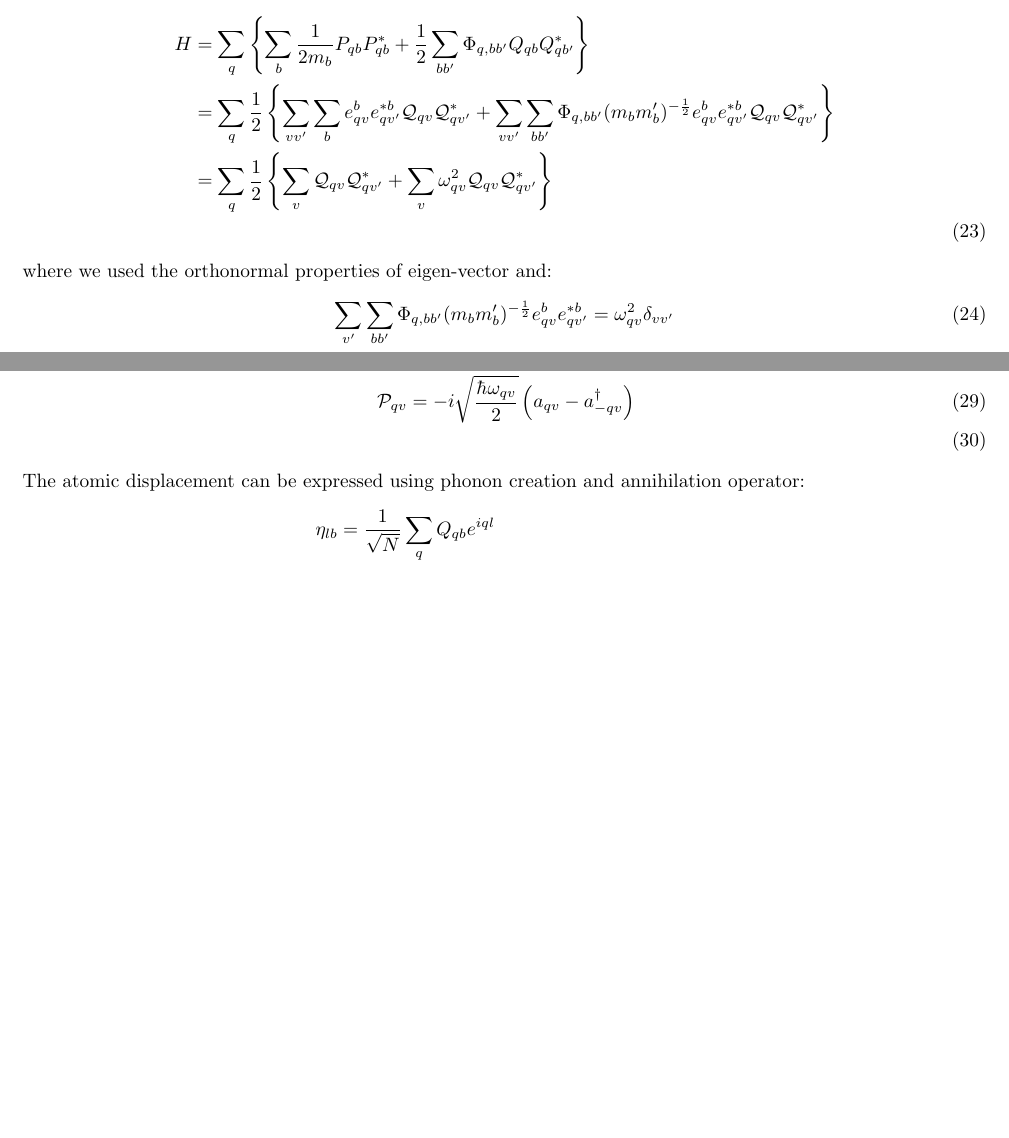
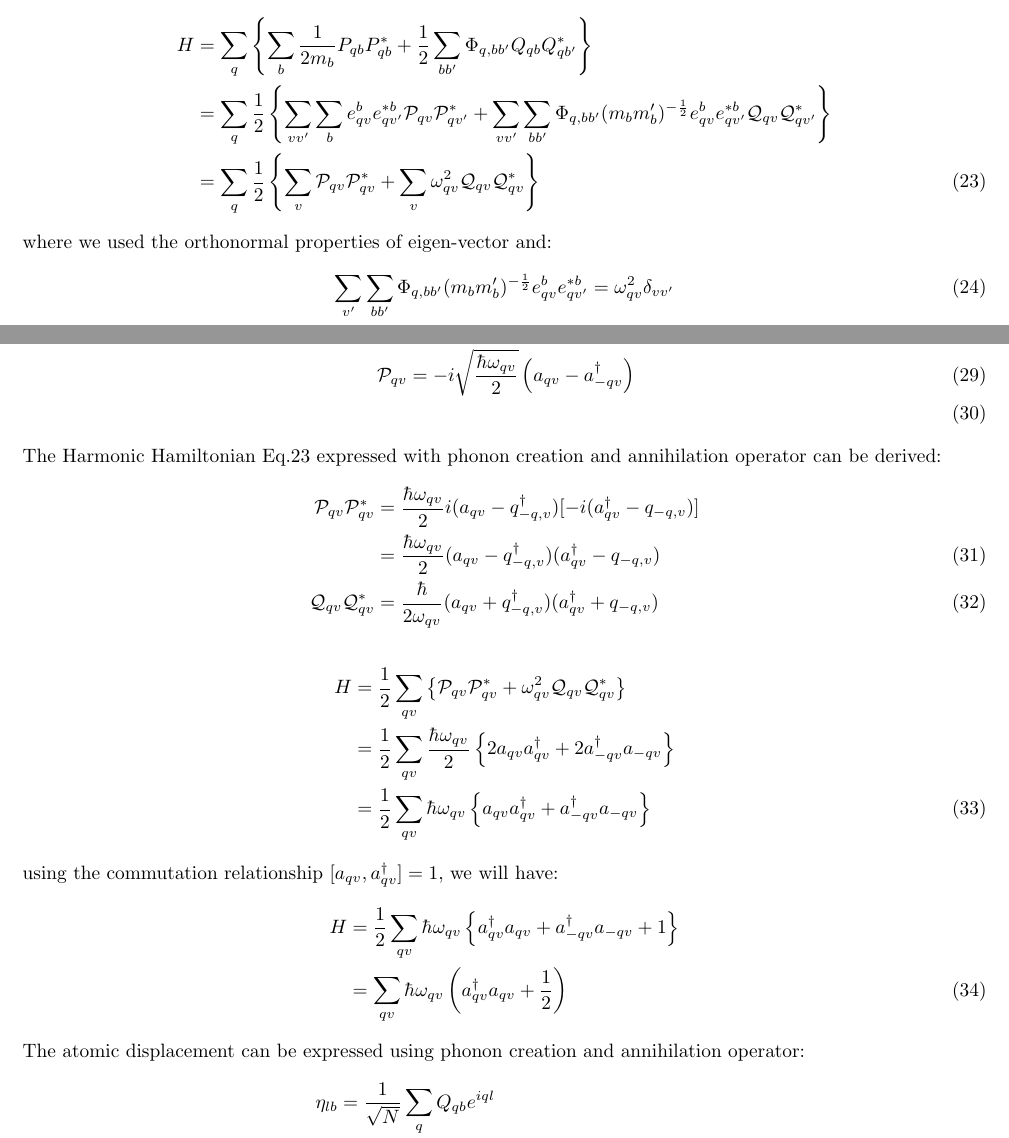
Before and after one commit to whzhangg/notes, a LaTeX document (phonon/quantization.tex): two parts of pages 2 and 3 of 16, joined at a grey line, cut so that both start at the same text, the shorter picture padded with empty space. Compiled offline with pdfLaTeX.

Commit message:
small fix

```diff
--- a/phonon/quantization.tex
+++ b/phonon/quantization.tex
@@ -106,9 +106,9 @@ The Eq.\ref{eq2} can be expressed by $\mathcal{Q}_{qv}$ and $\mathcal{P}_{qv}$:
 \begin{align}
     H &= \sum_{q} \left\{ \sum_{b} \frac{1}{2m_b} P_{qb} P_{qb}^* + \frac{1}{2} \sum_{bb'} \Phi_{q,bb'} Q_{qb} Q_{qb'}^* \right\} \notag \\
       &= \sum_{q} \frac{1}{2}
-      \left\{ \sum_{vv'} \sum_{b}e_{qv}^b e_{qv'}^{*b} \mathcal{Q}_{qv} \mathcal{Q}^*_{qv'} + \sum_{vv'} \sum_{bb'} \Phi_{q,bb'} (m_b m_b')^{-\frac{1}{2}} e_{qv}^b e_{qv'}^{*b} \mathcal{Q}_{qv} \mathcal{Q}^*_{qv'}\right\} \notag \\
+      \left\{ \sum_{vv'} \sum_{b}e_{qv}^b e_{qv'}^{*b} \mathcal{P}_{qv} \mathcal{P}^*_{qv'} + \sum_{vv'} \sum_{bb'} \Phi_{q,bb'} (m_b m_b')^{-\frac{1}{2}} e_{qv}^b e_{qv'}^{*b} \mathcal{Q}_{qv} \mathcal{Q}^*_{qv'}\right\} \notag \\
       &= \sum_{q} \frac{1}{2}
-      \left\{ \sum_{v} \mathcal{Q}_{qv} \mathcal{Q}^*_{qv'} + \sum_{v} \omega^2_{qv} \mathcal{Q}_{qv} \mathcal{Q}^*_{qv'}\right\} \notag \\
+      \left\{ \sum_{v} \mathcal{P}_{qv} \mathcal{P}^*_{qv} + \sum_{v} \omega^2_{qv} \mathcal{Q}_{qv} \mathcal{Q}^*_{qv}\right\} \label{hamil}
 \end{align}
 where we used the orthonormal properties of eigen-vector and:
 \begin{align}
@@ -123,6 +123,22 @@ using the fact that $\mathcal{Q}^*_{qv} = \mathcal{Q}_{-qv}$ and $\mathcal{P}^*_
 \begin{align}
     \mathcal{Q}_{qv} &= \sqrt{\frac{\hbar}{2\omega_{qv}}} \left( a_{qv} + a^{\dagger}_{-qv} \right) \\
     \mathcal{P}_{qv} &= -i \sqrt{\frac{\hbar\omega_{qv}}{2}} \left( a_{qv} - a^{\dagger}_{-qv} \right) \\
+\end{align}
+The Harmonic Hamiltonian Eq.\ref{hamil} expressed with phonon creation and annihilation operator can be derived:
+\begin{align}
+    \mathcal{P}_{qv} \mathcal{P}^*_{qv} &= \frac{\hbar \omega_{qv}}{2} i (a_{qv}-q^{\dagger}_{-q,v})[-i(a^{\dagger}_{qv}-q_{-q,v})] \notag \\
+        &= \frac{\hbar \omega_{qv}}{2} (a_{qv}-q^{\dagger}_{-q,v})(a^{\dagger}_{qv}-q_{-q,v}) \\
+    \mathcal{Q}_{qv} \mathcal{Q}^*_{qv} &= \frac{\hbar}{2\omega_{qv}} (a_{qv}+q^{\dagger}_{-q,v})(a^{\dagger}_{qv}+q_{-q,v})
+\end{align}
+\begin{align}
+    H &= \frac{1}{2} \sum_{qv} \left\{ \mathcal{P}_{qv} \mathcal{P}^*_{qv} + \omega^2_{qv} \mathcal{Q}_{qv} \mathcal{Q}^*_{qv} \right\} \notag \\
+      &= \frac{1}{2} \sum_{qv} \frac{\hbar \omega_{qv}}{2} \left\{ 2a_{qv}a^{\dagger}_{qv} + 2a^{\dagger}_{-qv}a_{-qv} \right\} \notag \\
+      &= \frac{1}{2} \sum_{qv} \hbar \omega_{qv} \left\{ a_{qv}a^{\dagger}_{qv} + a^{\dagger}_{-qv}a_{-qv} \right\}
+\end{align}
+using the commutation relationship $[a_{qv}, a^{\dagger}_{qv}] = 1$, we will have:
+\begin{align}
+    H &= \frac{1}{2} \sum_{qv} \hbar \omega_{qv} \left\{ a^{\dagger}_{qv}a_{qv} + a^{\dagger}_{-qv}a_{-qv} + 1 \right\} \notag \\
+      &= \sum_{qv} \hbar \omega_{qv} \left(a^{\dagger}_{qv}a_{qv} + \frac{1}{2}\right)
 \end{align}
 The atomic displacement can be expressed using phonon creation and annihilation operator:
 \begin{align}
```
Also changed, not shown: phonon/quantization.pdf.
